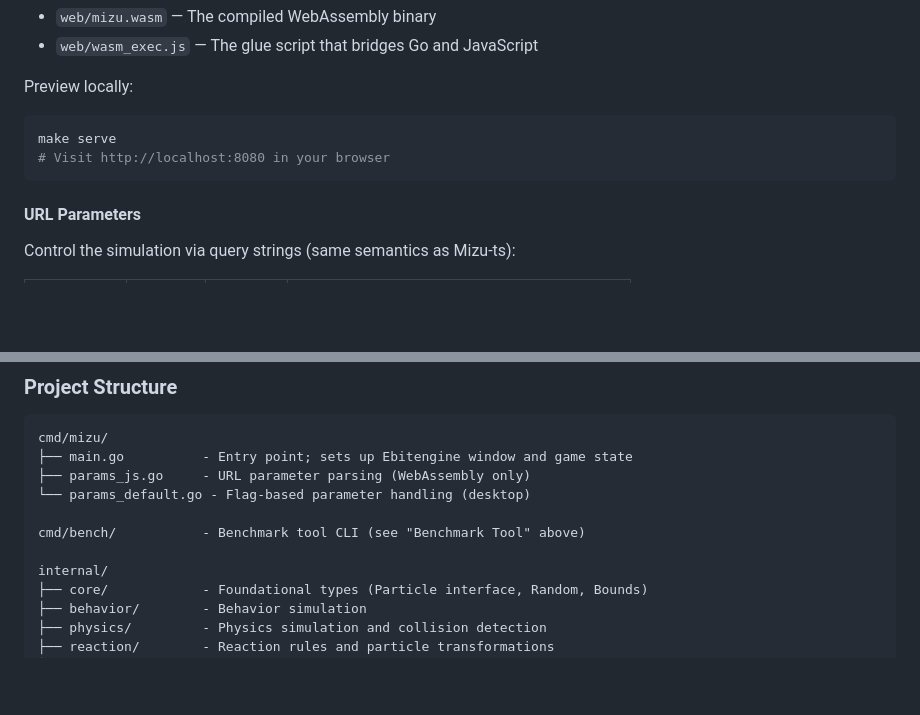
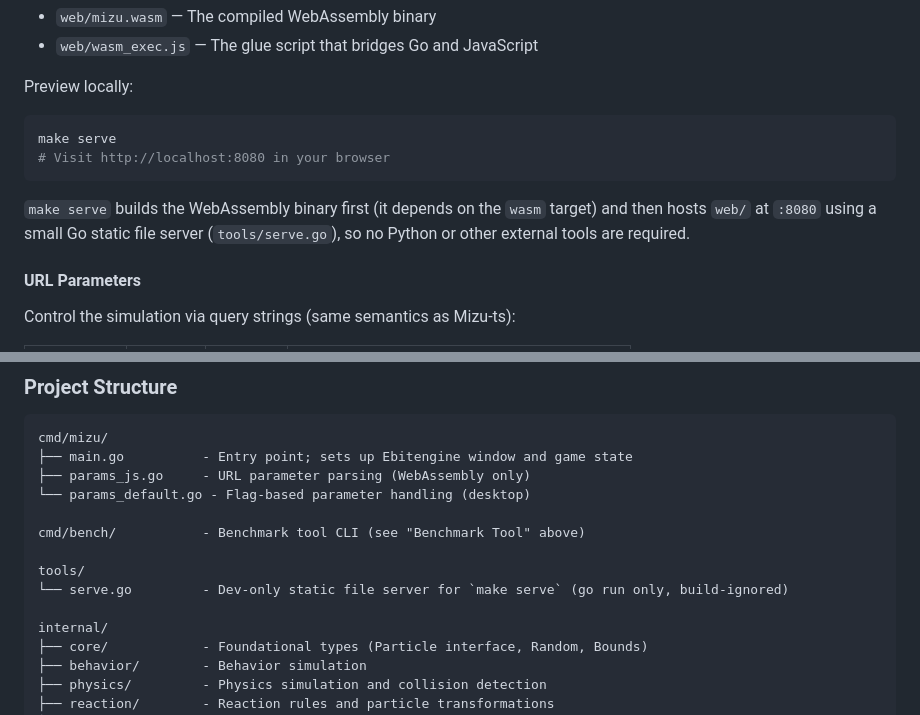
Before and after one commit to shimabox/Mizu-go, a Markdown page: README.md, 2 parts joined by grey strips. Drawn GitHub-style; blank space fills up the shorter version.

Commit message:
docs: README に serve の Go 化(wasm 依存・python3 不要)を反映
Co-Authored-By: Claude Fable 5 <noreply@anthropic.com>

````diff
--- a/README.md
+++ b/README.md
@@ -71,6 +71,8 @@ make serve
 # Visit http://localhost:8080 in your browser
 ```
 
+`make serve` builds the WebAssembly binary first (it depends on the `wasm` target) and then hosts `web/` at `:8080` using a small Go static file server (`tools/serve.go`), so no Python or other external tools are required.
+
 #### URL Parameters
 
 Control the simulation via query strings (same semantics as Mizu-ts):
@@ -137,6 +139,9 @@ cmd/mizu/
 
 cmd/bench/           - Benchmark tool CLI (see "Benchmark Tool" above)
 
+tools/
+└── serve.go         - Dev-only static file server for `make serve` (go run only, build-ignored)
+
 internal/
 ├── core/            - Foundational types (Particle interface, Random, Bounds)
 ├── behavior/        - Behavior simulation
````
